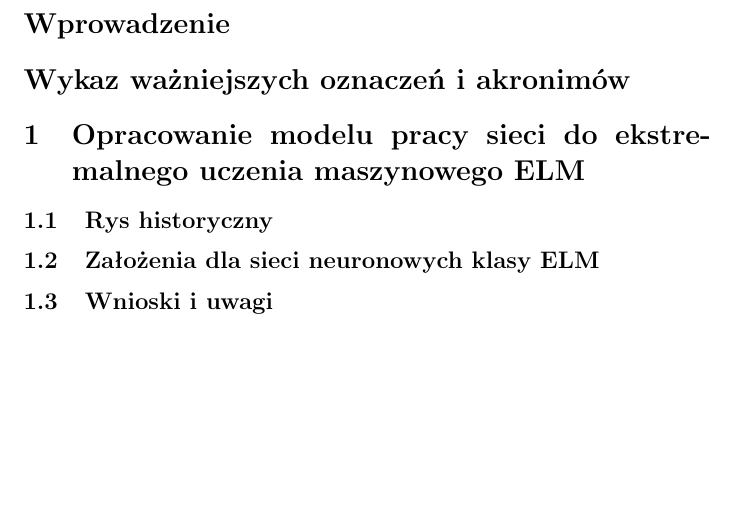
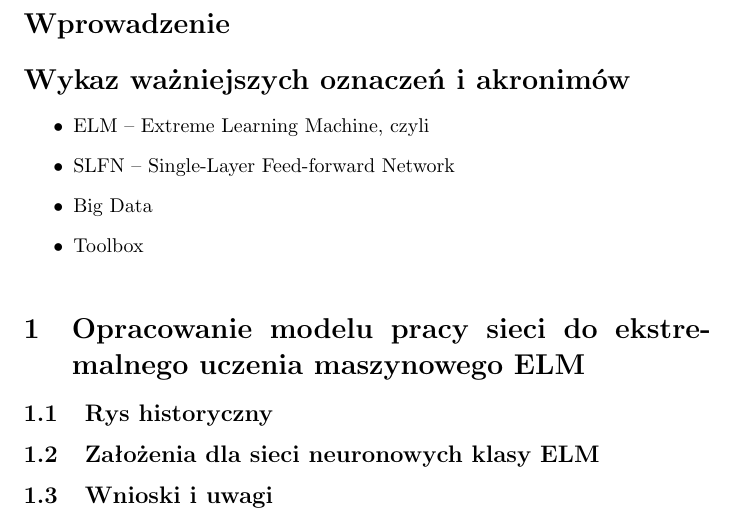
Before and after one commit to Alkuerissa/ELM, a LaTeX document (elm.tex): part of page 2 of 3, cut so that both start at the same text, the shorter picture padded with empty space. Compiled offline with pdfLaTeX.

Commit message:
wykaz akronimów

```diff
--- a/elm.tex
+++ b/elm.tex
@@ -21,6 +21,12 @@
 \section*{Wprowadzenie}
 \addcontentsline{toc}{section}{Wprowadzenie}
 \section*{Wykaz ważniejszych oznaczeń i akronimów}
+\begin{itemize}
+\item ELM -- Extreme Learning Machine, czyli
+\item SLFN -- Single-Layer Feed-forward Network
+\item Big Data
+\item Toolbox
+\end{itemize}
 \addcontentsline{toc}{section}{Wykaz ważniejszych oznaczeń i akronimów}
 \section{Opracowanie modelu pracy sieci do ekstremalnego uczenia maszynowego ELM}
 \subsection{Rys historyczny}
```
